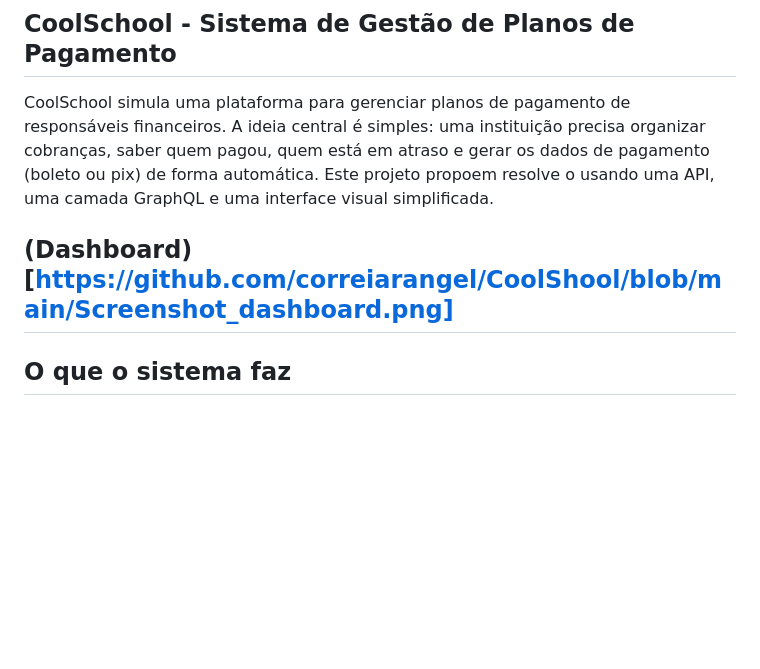
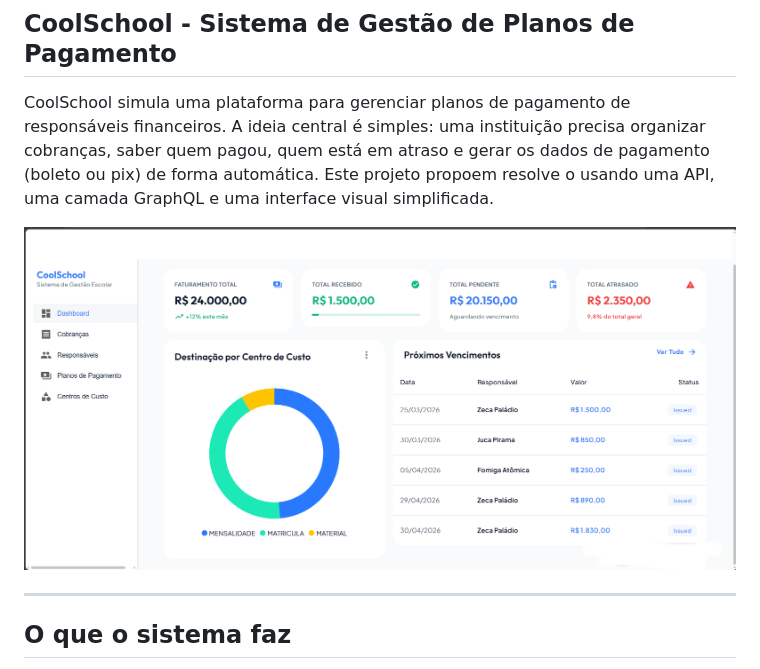
Before and after one commit to correiarangel/CoolShool, a Markdown page: README.md, the part around the change. GitHub-like rendering; blank space fills up the shorter version.

Commit message:
feat: adjusting link

```diff
--- a/README.md
+++ b/README.md
@@ -6,7 +6,8 @@ CoolSchool simula uma plataforma para gerenciar planos de pagamento de responsá
 A ideia central é simples: uma instituição precisa organizar cobranças, saber quem pagou, quem está em atraso e gerar os dados de pagamento (boleto ou pix) de forma automática.
 Este projeto propoem resolve o usando uma API, uma camada GraphQL e uma interface visual simplificada.
 
-(Dashboard) [https://github.com/correiarangel/CoolShool/blob/main/Screenshot_dashboard.png]
+![Dashboard](https://github.com/correiarangel/CoolShool/blob/main/Screenshot_dashboard.png)
+
 ---
 
 ## O que o sistema faz
```
